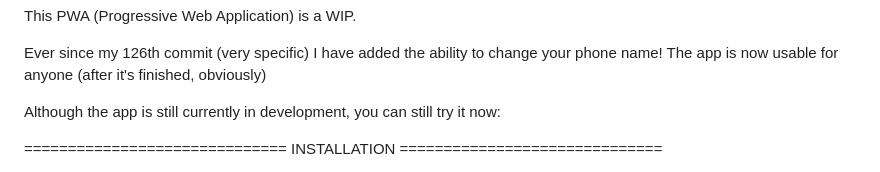
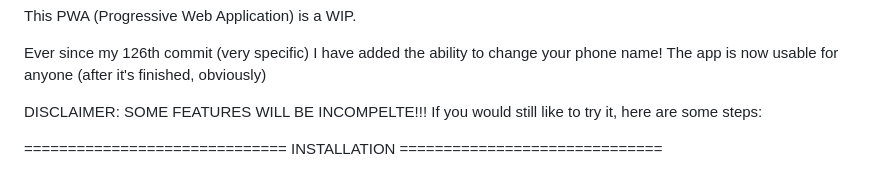
Before and after one commit to kamnivas/ScreenTimeFaker, a Markdown page: README.md, the part around the change. GitHub-like rendering.

```diff
--- a/README.md
+++ b/README.md
@@ -3,7 +3,8 @@ This PWA (Progressive Web Application) is a WIP.
 Ever since my 126th commit (very specific) I have added the ability to change your phone name!
 The app is now usable for anyone (after it's finished, obviously)
 
-Although the app is still currently in development, you can still try it now:
+DISCLAIMER: SOME FEATURES WILL BE INCOMPELTE!!!
+If you would still like to try it, here are some steps:
 
 ============================== INSTALLATION ==============================
 1. Click/copy and paste this link: https://kamnivas.github.io/ScreenTimeFaker
```
